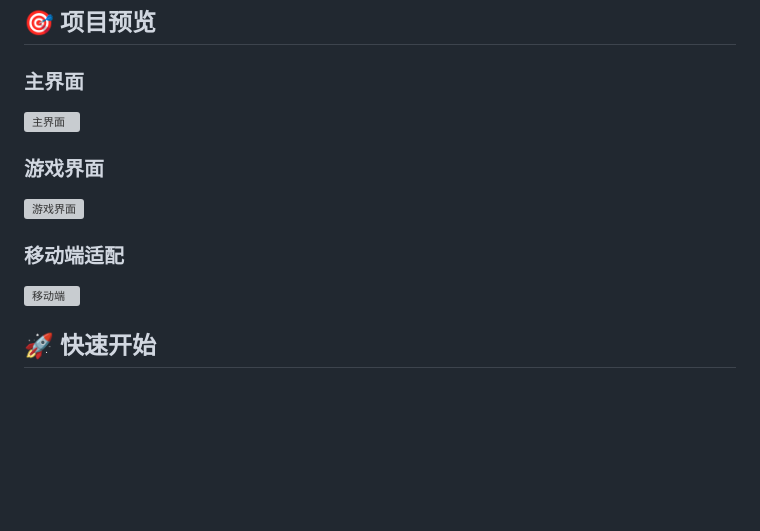
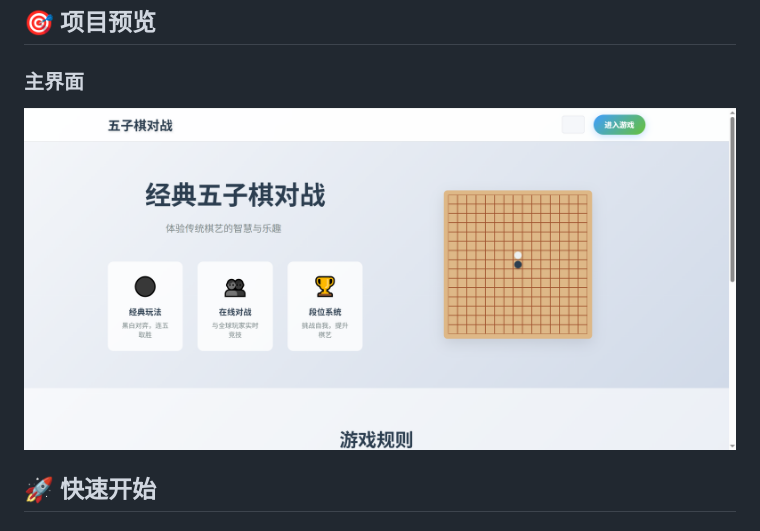
Before and after one commit to zhongyuhong123/Gobang, a Markdown page: README.md, the part around the change. GitHub-like rendering; pictures changed too: preview/Gobang.png (added); blank space fills up the shorter version; grey boxes are pictures that could not be loaded.

Commit message:
update README.md.
Signed-off-by: Yangshengzhou <3555844679@qq.com>

```diff
--- a/README.md
+++ b/README.md
@@ -56,13 +56,7 @@
 ## 🎯 项目预览
 
 ### 主界面
-![主界面](docs/images/main-interface.png)
-
-### 游戏界面
-![游戏界面](docs/images/game-interface.png)
-
-### 移动端适配
-![移动端](docs/images/mobile-view.png)
+![Gobang](preview/Gobang.png)
 
 ## 🚀 快速开始
 
```
